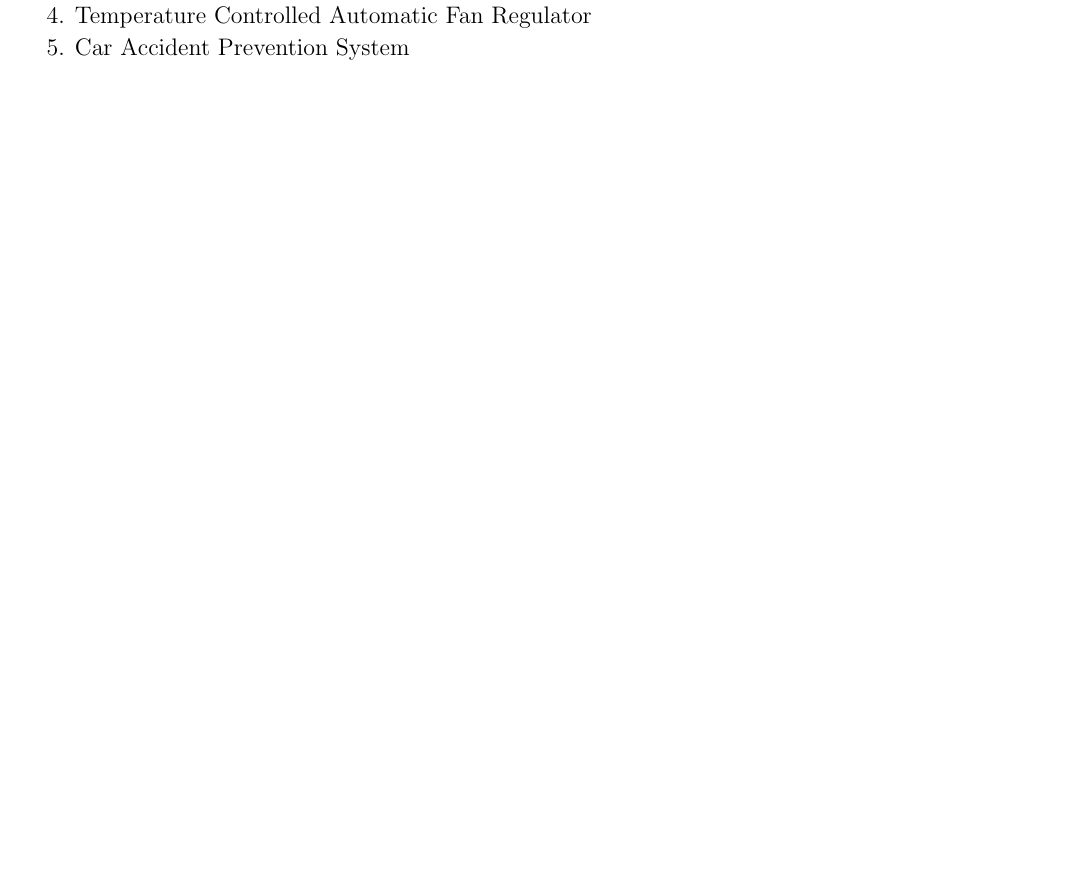
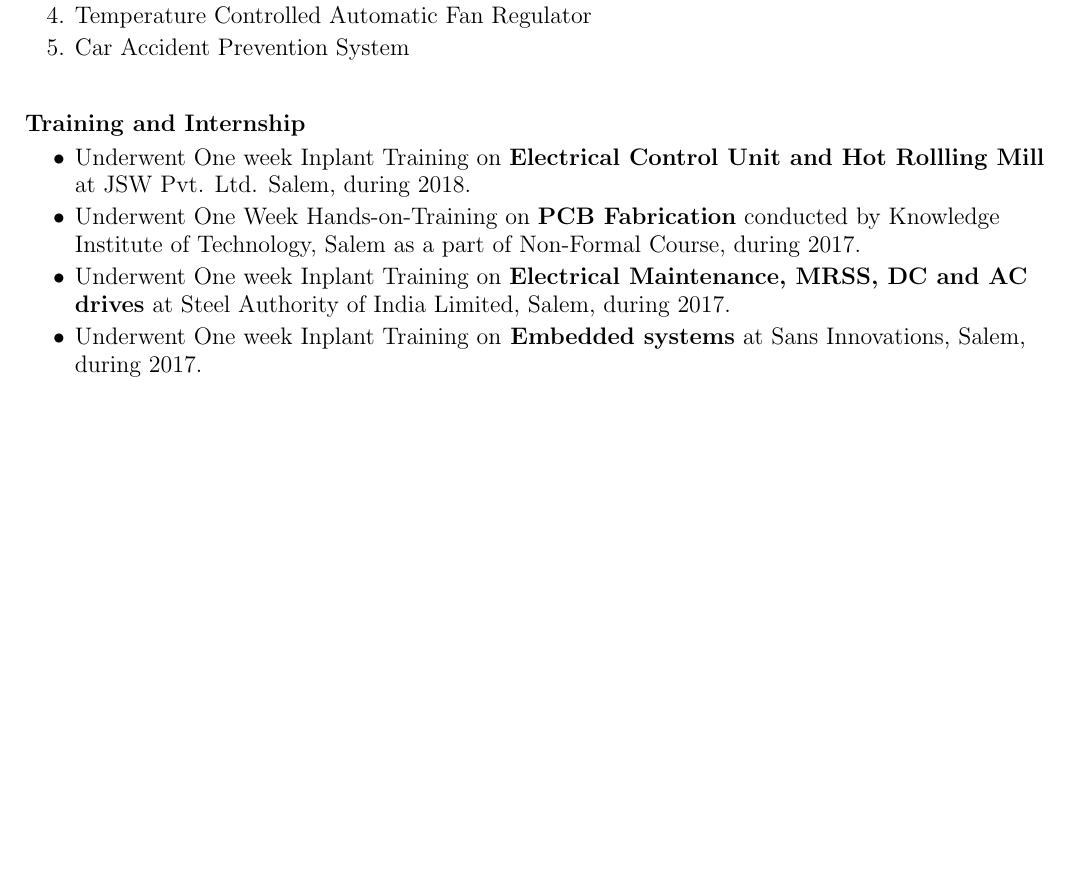
Before and after one commit to smkmahesh5/Maheshkumar_Resume, a LaTeX CV (Maheshkumar_Resume/Maheshkumar_Resume.tex): part of the page, cut so that both start at the same text, the shorter picture padded with empty space. Compiled offline with pdfLaTeX.

Commit message:
Add files via upload
Training Details are included.

```diff
--- a/Maheshkumar_Resume/Maheshkumar_Resume.tex
+++ b/Maheshkumar_Resume/Maheshkumar_Resume.tex
@@ -48,4 +48,12 @@ SSLC & St.Paul’s Higher Secondary School, Salem. & State Board & 2014 & 96.80\
 \item Temperature Controlled Automatic Fan Regulator
 \item Car Accident Prevention System
 \end{enumerate}
+\begin{flushleft}
+\textbf{\\* Training and Internship}
+\begin{itemize}
+\item Underwent One week Inplant Training on \textbf{Electrical Control Unit and Hot Rollling Mill} at JSW Pvt. Ltd. Salem, during 2018.
+\item  Underwent One Week Hands-on-Training on \textbf{PCB Fabrication} conducted by Knowledge Institute of Technology, Salem as a part of Non-Formal Course, during 2017.
+\item Underwent One week Inplant Training on \textbf{Electrical Maintenance, MRSS, DC and AC drives} at Steel Authority of India Limited, Salem, during 2017.
+\item Underwent One week Inplant Training on\textbf{ Embedded systems} at Sans Innovations, Salem, during 2017.
+\end{itemize}
 
```
Also changed, not shown: Maheshkumar_Resume/Maheshkumar_Resume.pdf, Maheshkumar_Resume/Maheshkumar_Resume.tex (1 more changed lines), 1 other file.
